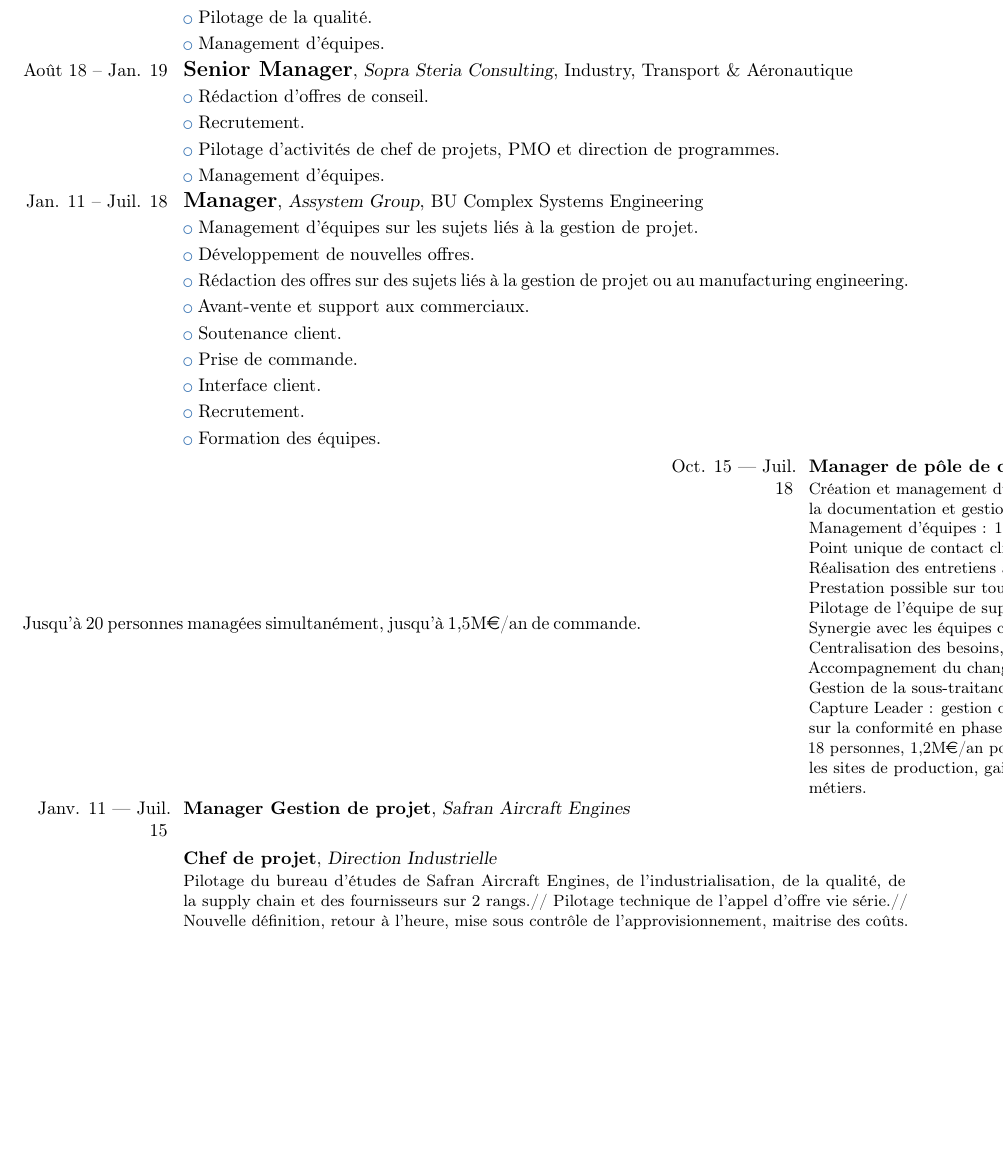
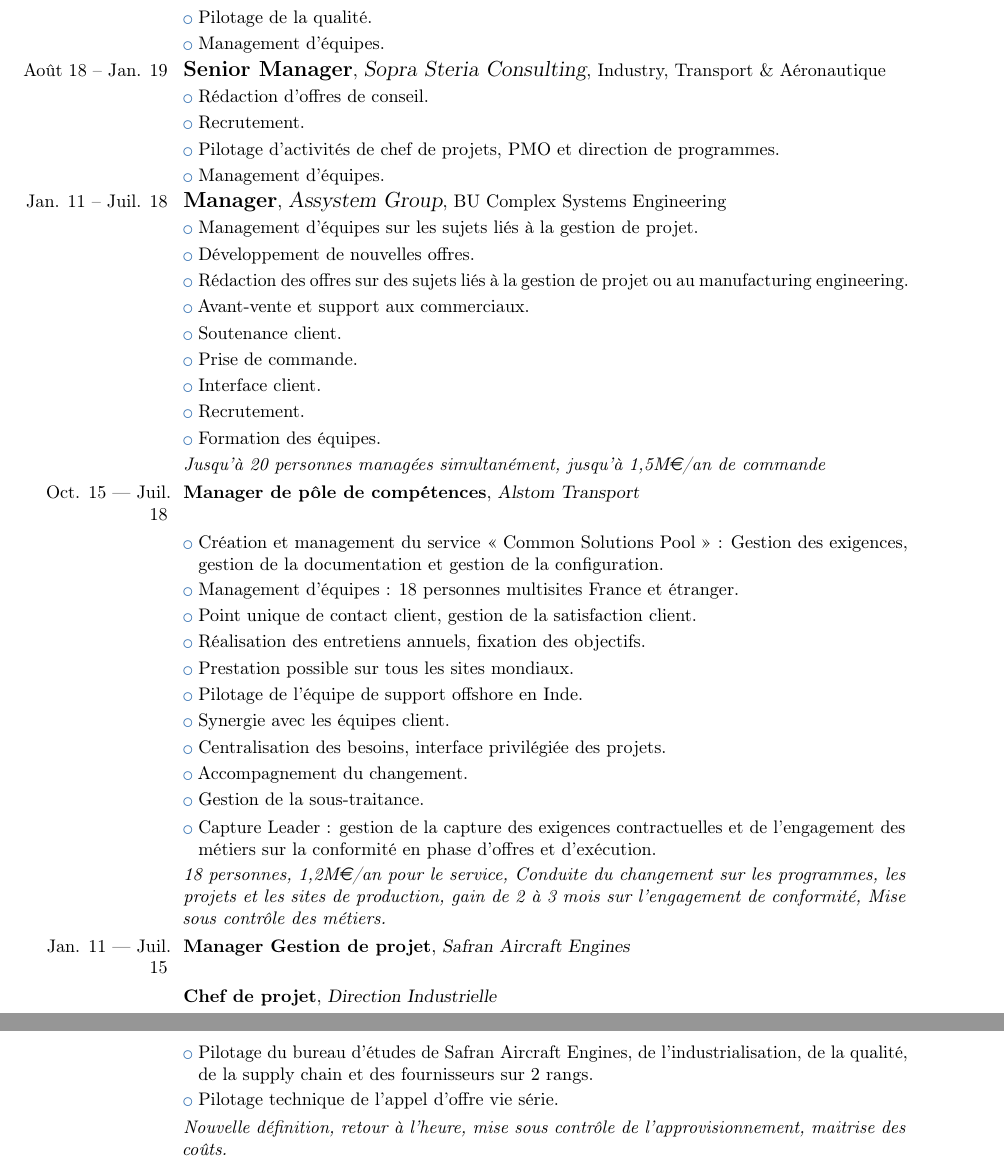
Before and after one commit to gillesw/CV, a LaTeX CV (cv2.tex): part of page 1 of 2 before the commit and two parts of pages 1 and 2 of 2 after it, the two joined at a grey line, cut so that both start at the same text, the shorter picture padded with empty space. Compiled offline with pdfLaTeX.

Commit message:
suite list

```diff
--- a/cv2.tex
+++ b/cv2.tex
@@ -7,7 +7,8 @@
 %\newcommand{\subcventry}{•}
 \usepackage[left=2cm,right=1.9cm,top=2cm,bottom=2cm]{geometry}
 \setlength{\hintscolumnwidth}{2.8cm}
-\newcommand\Mycventry[6]{\cventry{#1}{\large #2}{#3}{#4}{#5}{#6}}  % this works
+\newcommand\Mycventry[6]{\cventry{#1}{\large #2}{\large #3}{#4}{#5}{#6}}  % this works
+\newcommand\results[6]{\cventry{#1}{\mdseries\emph{#2}}{#3}{#4}{#5}{#6}}
 
 \firstname{Gilles}
 \familyname{Wagner}
@@ -52,27 +55,29 @@
 			\cvlistitem{Interface client.}
 			\cvlistitem{Recrutement.}
 			\cvlistitem{Formation des équipes.}
-			Jusqu’à 20 personnes managées simultanément, jusqu’à 1,5M\euro /an de commande.
-		\cventry{Oct. 15 –- Juil. 18}{Manager de pôle de compétences}{Alstom Transport}{}{}{
-			Création et management du service « Common Solutions Pool » : Gestion des exigences, 			gestion de la documentation et gestion de la configuration.\\
-			Management d’équipes : 18 personnes multisites France et étranger.\\
-			Point unique de contact client, gestion de la satisfaction client.\\
-			Réalisation des entretiens annuels, fixation des objectifs.\\
-			Prestation possible sur tous les sites mondiaux.\\
-			Pilotage de l’équipe de support offshore en Inde.\\
-			Synergie avec les équipes client.\\
-			Centralisation des besoins, interface privilégiée des projets.\\
-			Accompagnement du changement.\\
-			Gestion de la sous-traitance.\\
-			Capture Leader : gestion de la capture des exigences contractuelles et de 							l’engagement des métiers sur la conformité en phase d’offres et d’exécution.\\
-			18 personnes, 1,2M\euro /an pour le service, Conduite du changement sur les 						programmes, les projets et les sites de production, gain de 2 à 3 mois sur 							l’engagement de conformité, Mise sous contrôle des métiers.}
-		\cventry{Janv. 11 –- Juil. 15}{Manager Gestion de projet}{Safran Aircraft Engines}{}{}{}
-		\cventry{}{Chef de projet}{Direction Industrielle}{}{}{
-			Pilotage du bureau d’études de Safran Aircraft Engines, de l’industrialisation, de
-			la qualité, de la supply chain et des fournisseurs sur 2 rangs.//
-			Pilotage technique de l’appel d’offre vie série.//
-			Nouvelle définition, retour à l’heure, mise sous contrôle de l’approvisionnement,
-			maitrise des coûts.}
+			\results{}{Jusqu’à 20 personnes managées simultanément, jusqu’à 1,5M\euro /an de
+			 commande}{}{}{}{}
+		\cventry{Oct. 15 –- Juil. 18}{Manager de pôle de compétences}{Alstom Transport}{}{}{}
+			\cvlistitem{Création et management du service « Common Solutions Pool » : Gestion des exigences, gestion de la documentation et gestion de la configuration.}
+			\cvlistitem{Management d’équipes : 18 personnes multisites France et étranger.}
+			\cvlistitem{Point unique de contact client, gestion de la satisfaction client.}
+			\cvlistitem{Réalisation des entretiens annuels, fixation des objectifs.}
+			\cvlistitem{Prestation possible sur tous les sites mondiaux.}
+			\cvlistitem{Pilotage de l’équipe de support offshore en Inde.}
+			\cvlistitem{Synergie avec les équipes client.}
+			\cvlistitem{Centralisation des besoins, interface privilégiée des projets.}
+			\cvlistitem{Accompagnement du changement.}
+			\cvlistitem{Gestion de la sous-traitance.}
+			\cvlistitem{Capture Leader : gestion de la capture des exigences contractuelles et
+			de l’engagement des métiers sur la conformité en phase d’offres et d’exécution.}
+			\results{}{18 personnes, 1,2M\euro /an pour le service, Conduite du changement sur
+			les programmes, les projets et les sites de production, gain de 2 à 3 mois sur
+			l’engagement de conformité, Mise sous contrôle des métiers.}{}{}{}{}
+		\cventry{Jan. 11 –- Juil. 15}{Manager Gestion de projet}{Safran Aircraft Engines}{}{}{}
+		\cventry{}{Chef de projet}{Direction Industrielle}{}{}{}
+			\cvlistitem{Pilotage du bureau d’études de Safran Aircraft Engines, de l’industrialisation, de la qualité, de la supply chain et des fournisseurs sur 2 rangs.}
+			\cvlistitem{Pilotage technique de l’appel d’offre vie série.}
+			\results{}{Nouvelle définition, retour à l’heure, mise sous contrôle de l’approvisionnement, maitrise des coûts.}{}{}{}{}
 		\cventry{}{PMO}{Direction des Moteurs Militaires}{}{}{
 			Planification du transfert de production en Inde du moteur M88 (contrat MMRCA).\\
 			Audit de l’industrialisation.\\
```
Also changed, not shown: cv2.pdf, cv2.tex (6 more changed lines).
